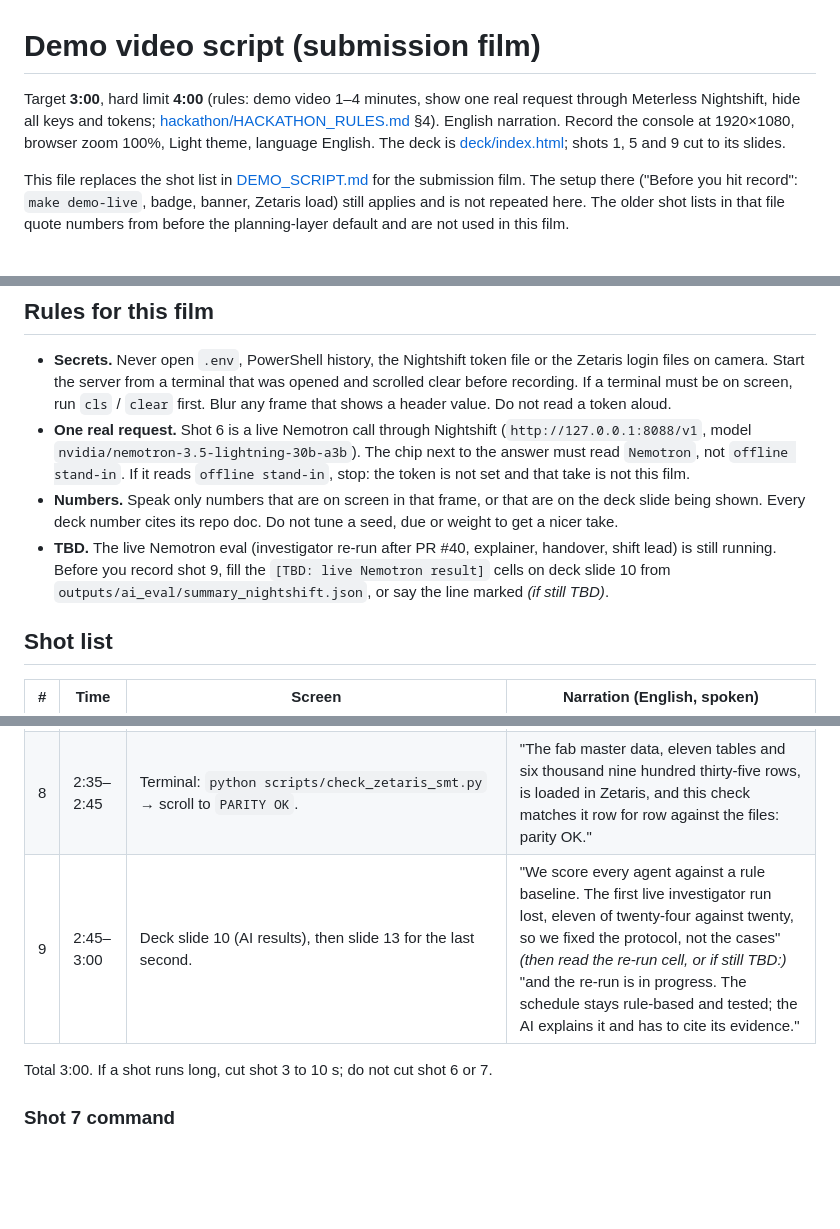
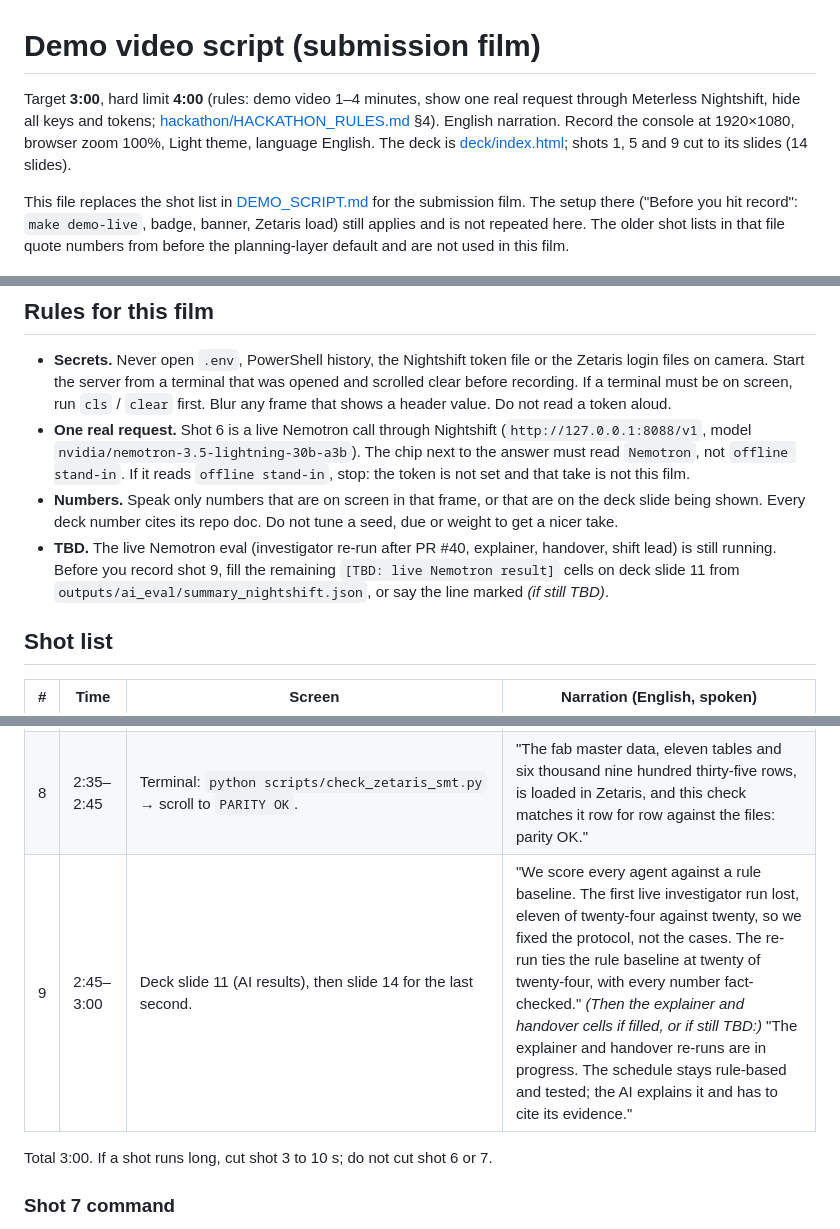
Before and after one commit to Toygaolingxiao/ResiliMES-AI, a Markdown page: docs/DEMO_VIDEO_SCRIPT.md, 3 parts joined by grey strips. Drawn GitHub-style; blank space fills up the shorter version.

Commit message:
docs: video script and outline follow the 14-slide deck and the v2 result

```diff
--- a/docs/DEMO_VIDEO_SCRIPT.md
+++ b/docs/DEMO_VIDEO_SCRIPT.md
@@ -1,6 +1,6 @@
 # Demo video script (submission film)
 
-Target **3:00**, hard limit **4:00** (rules: demo video 1–4 minutes, show one real request through Meterless Nightshift, hide all keys and tokens; [hackathon/HACKATHON_RULES.md](hackathon/HACKATHON_RULES.md) §4). English narration. Record the console at 1920×1080, browser zoom 100%, Light theme, language English. The deck is [deck/index.html](deck/index.html); shots 1, 5 and 9 cut to its slides.
+Target **3:00**, hard limit **4:00** (rules: demo video 1–4 minutes, show one real request through Meterless Nightshift, hide all keys and tokens; [hackathon/HACKATHON_RULES.md](hackathon/HACKATHON_RULES.md) §4). English narration. Record the console at 1920×1080, browser zoom 100%, Light theme, language English. The deck is [deck/index.html](deck/index.html); shots 1, 5 and 9 cut to its slides (14 slides).
 
 This file replaces the shot list in [DEMO_SCRIPT.md](DEMO_SCRIPT.md) for the submission film. The setup there ("Before you hit record": `make demo-live`, badge, banner, Zetaris load) still applies and is not repeated here. The older shot lists in that file quote numbers from before the planning-layer default and are not used in this film.
 
@@ -9,7 +9,7 @@ This file replaces the shot list in [DEMO_SCRIPT.md](DEMO_SCRIPT.md) for the sub
 - **Secrets.** Never open `.env`, PowerShell history, the Nightshift token file or the Zetaris login files on camera. Start the server from a terminal that was opened and scrolled clear before recording. If a terminal must be on screen, run `cls` / `clear` first. Blur any frame that shows a header value. Do not read a token aloud.
 - **One real request.** Shot 6 is a live Nemotron call through Nightshift (`http://127.0.0.1:8088/v1`, model `nvidia/nemotron-3.5-lightning-30b-a3b`). The chip next to the answer must read `Nemotron`, not `offline stand-in`. If it reads `offline stand-in`, stop: the token is not set and that take is not this film.
 - **Numbers.** Speak only numbers that are on screen in that frame, or that are on the deck slide being shown. Every deck number cites its repo doc. Do not tune a seed, due or weight to get a nicer take.
-- **TBD.** The live Nemotron eval (investigator re-run after PR #40, explainer, handover, shift lead) is still running. Before you record shot 9, fill the `[TBD: live Nemotron result]` cells on deck slide 10 from `outputs/ai_eval/summary_nightshift.json`, or say the line marked *(if still TBD)*.
+- **TBD.** The live Nemotron eval (investigator re-run after PR #40, explainer, handover, shift lead) is still running. Before you record shot 9, fill the remaining `[TBD: live Nemotron result]` cells on deck slide 11 from `outputs/ai_eval/summary_nightshift.json`, or say the line marked *(if still TBD)*.
 
 ## Shot list
 
@@ -23,7 +23,7 @@ This file replaces the shot list in [DEMO_SCRIPT.md](DEMO_SCRIPT.md) for the sub
 | 6 | 1:50–2:20 | **Live request.** AI evidence tab → Investigator → keep the first case → **Investigate**. While it works, keep the console in frame. When it answers, point at the `Nemotron` chip, the primary cause, the evidence-call chain, the fact-check line, and the injected fault and rule baseline shown beside it. Do not claim a win from one case. | "This is a real request to NVIDIA Nemotron through Meterless Nightshift on this PC. The investigator re-runs the faulted case, gets at most six evidence calls on the simulator run, names one cause from a fixed list, and every number in its answer is checked against a tool result. The lever is advice only; nothing changes the plan." |
 | 7 | 2:20–2:35 | Cut to a cleared terminal (no env, no history). Run the response check below and show only its output: `response_models` with the Nemotron id and `advice_only: true`. Optional 3 s cut to the Nightshift console request list with the key column cropped. | "The reply records the model that answered: Nemotron. The key never appears; it lives in the environment and is never logged." |
 | 8 | 2:35–2:45 | Terminal: `python scripts/check_zetaris_smt.py` → scroll to `PARITY OK`. | "The fab master data, eleven tables and six thousand nine hundred thirty-five rows, is loaded in Zetaris, and this check matches it row for row against the files: parity OK." |
-| 9 | 2:45–3:00 | Deck slide 10 (AI results), then slide 13 for the last second. | "We score every agent against a rule baseline. The first live investigator run lost, eleven of twenty-four against twenty, so we fixed the protocol, not the cases" *(then read the re-run cell, or if still TBD:)* "and the re-run is in progress. The schedule stays rule-based and tested; the AI explains it and has to cite its evidence." |
+| 9 | 2:45–3:00 | Deck slide 11 (AI results), then slide 14 for the last second. | "We score every agent against a rule baseline. The first live investigator run lost, eleven of twenty-four against twenty, so we fixed the protocol, not the cases. The re-run ties the rule baseline at twenty of twenty-four, with every number fact-checked." *(Then the explainer and handover cells if filled, or if still TBD:)* "The explainer and handover re-runs are in progress. The schedule stays rule-based and tested; the AI explains it and has to cite its evidence." |
 
 Total 3:00. If a shot runs long, cut shot 3 to 10 s; do not cut shot 6 or 7.
 
```
Also changed, not shown: other parts of docs/DEMO_VIDEO_SCRIPT.md (+1 -1 lines), docs/PITCH_DECK.md (+1 -1 lines).
